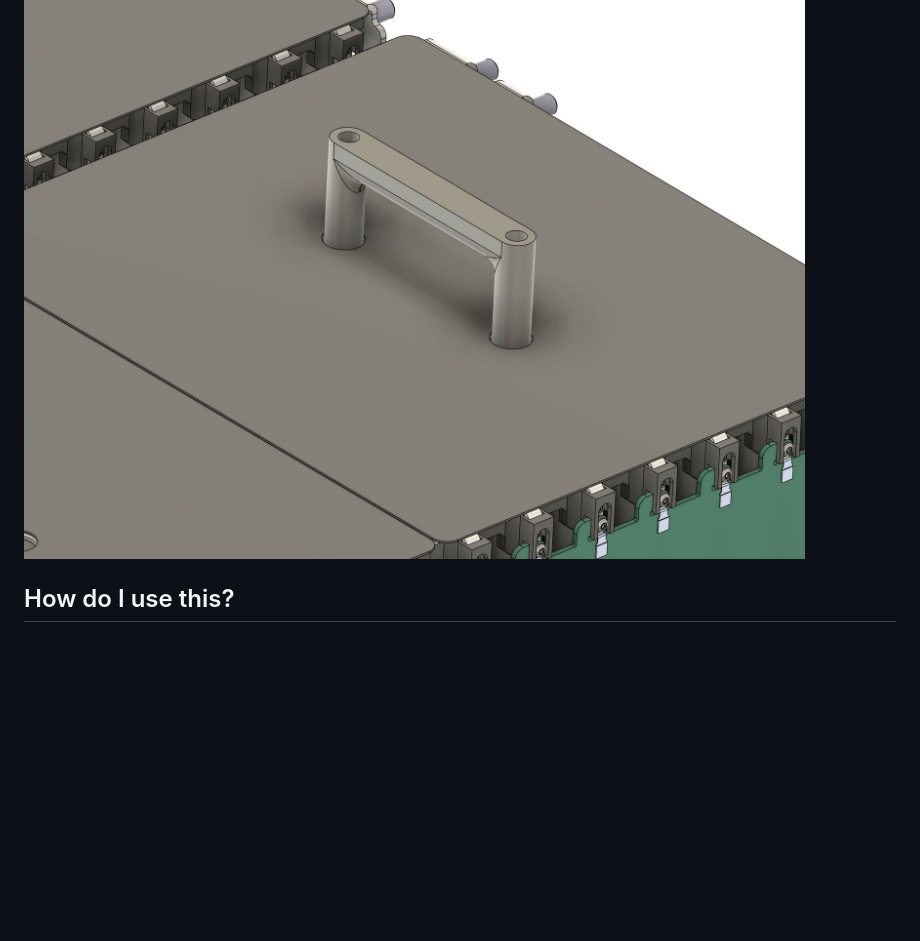
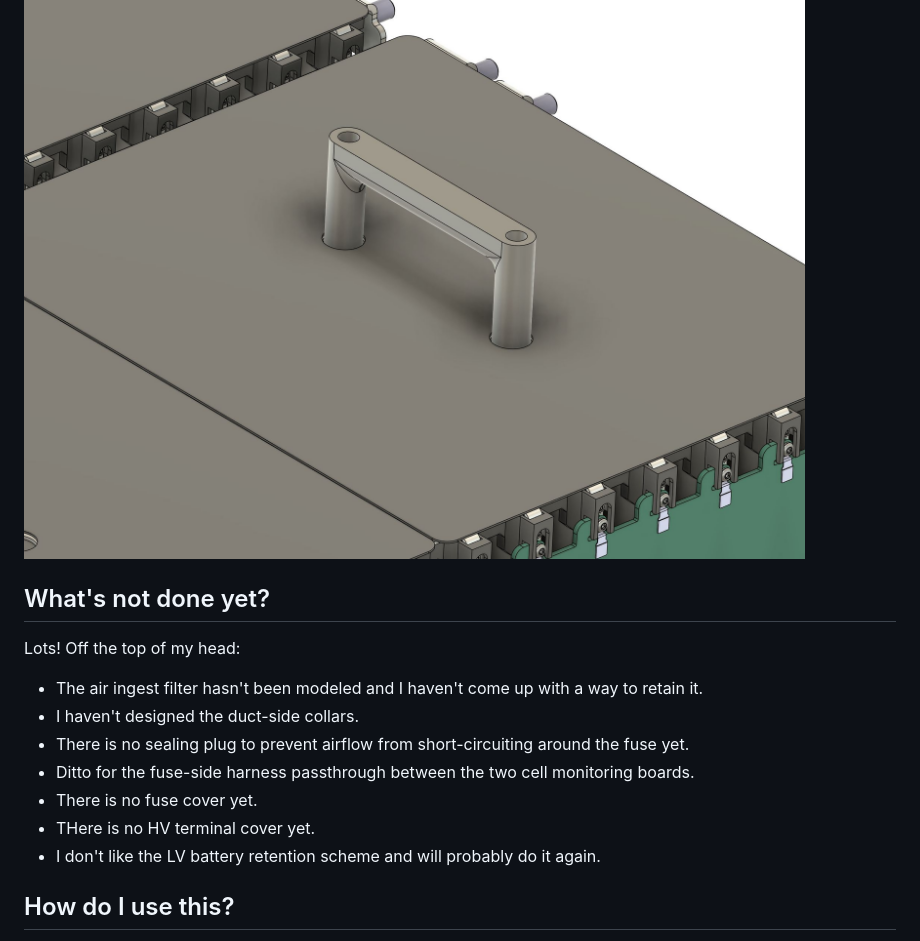
Before and after one commit to zbrozek/solarcar-batterypack, a Markdown page: README.md, the part around one of its changes. GitHub-like rendering; blank space fills up the shorter version.

```diff
--- a/README.md
+++ b/README.md
@@ -58,6 +65,15 @@ This design will come with a number of assembly aids to help with ergonomics, sa
 
 ![Image of a carry handle.](assets/images/temporary-carry-handle.jpg)
 
+## What's not done yet?
+Lots! Off the top of my head:
+- The air ingest filter hasn't been modeled and I haven't come up with a way to retain it.
+- I haven't designed the duct-side collars.
+- There is no sealing plug to prevent airflow from short-circuiting around the fuse yet.
+- Ditto for the fuse-side harness passthrough between the two cell monitoring boards.
+- There is no fuse cover yet.
+- THere is no HV terminal cover yet.
+- I don't like the LV battery retention scheme and will probably do it again.
 
 ## How do I use this?
 A team looking to use this design will probably want to fork it and modify it to suit their vehicle. If you have any ideas for improvements, please file issues or create PRs and I'll consider including them upstream. Note that WSC and ASC have differing pack energy limitations, and so you may need to alter the number of parallel cells to match.
```
Also changed, not shown: other parts of README.md (+8 -1 lines), assets/images/anti-screw-loss-shield.jpg (added), assets/images/glue-injection-path.jpg (added).
